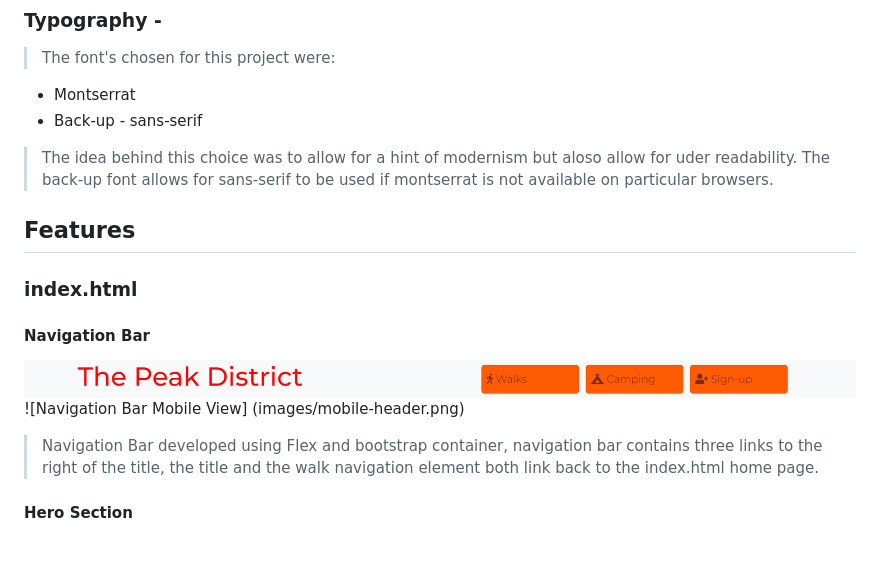
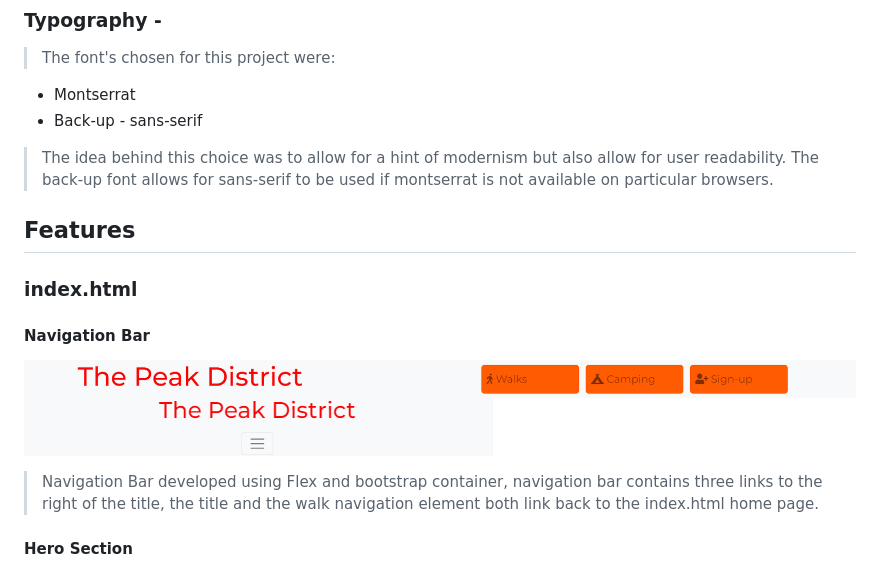
Before and after one commit to Chris-moreton12/Peak-Walks, a Markdown page: README.md, the part around the change. Rendered like a GitHub page.

Commit message:
spelling erros corrected

```diff
--- a/README.md
+++ b/README.md
@@ -94,7 +94,7 @@ These colors allow each part of my page to stand out and allow the user to visua
 
  - Montserrat
  - Back-up - sans-serif
-> The idea behind this choice was to allow for a hint of modernism but aloso allow for uder readability.
+> The idea behind this choice was to allow for a hint of modernism but also allow for user readability.
 > The back-up font allows for sans-serif to be used if montserrat is not available on particular browsers.
 
 ## Features
@@ -104,7 +104,7 @@ These colors allow each part of my page to stand out and allow the user to visua
 
 #### Navigation Bar
 ![Navigation Bar](images/header.png)
-![Navigation Bar Mobile View] (images/mobile-header.png)
+![Navigation Bar](images/mobile-header.png)
 
 > Navigation Bar developed using Flex and bootstrap container, navigation bar contains three links to the right of the title, the title and the walk navigation element both link back to the index.html home page.
 
```
